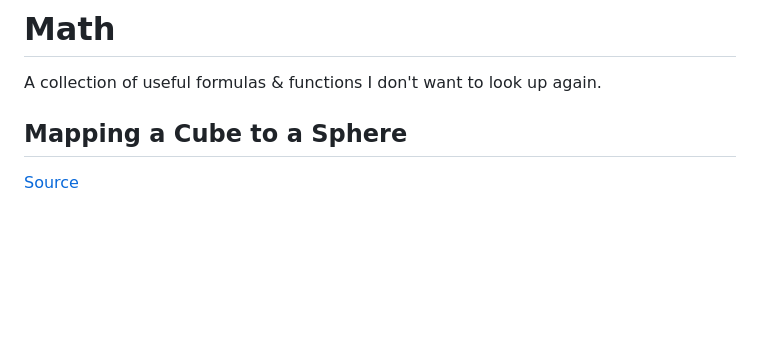
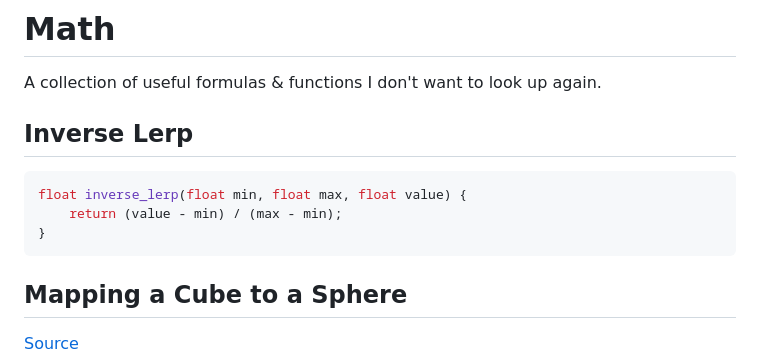
Before and after one commit to gue-ni/gnosis, a Markdown page: doc/math.md, the part around the change. Drawn GitHub-style; blank space fills up the shorter version.

````diff
--- a/doc/math.md
+++ b/doc/math.md
@@ -1,6 +1,14 @@
 # Math
 
 A collection of useful formulas & functions I don't want to look up again.
+
+## Inverse Lerp
+
+```cpp
+float inverse_lerp(float min, float max, float value) {
+    return (value - min) / (max - min);
+}
+```
 
 ## Mapping a Cube to a Sphere
 
````
